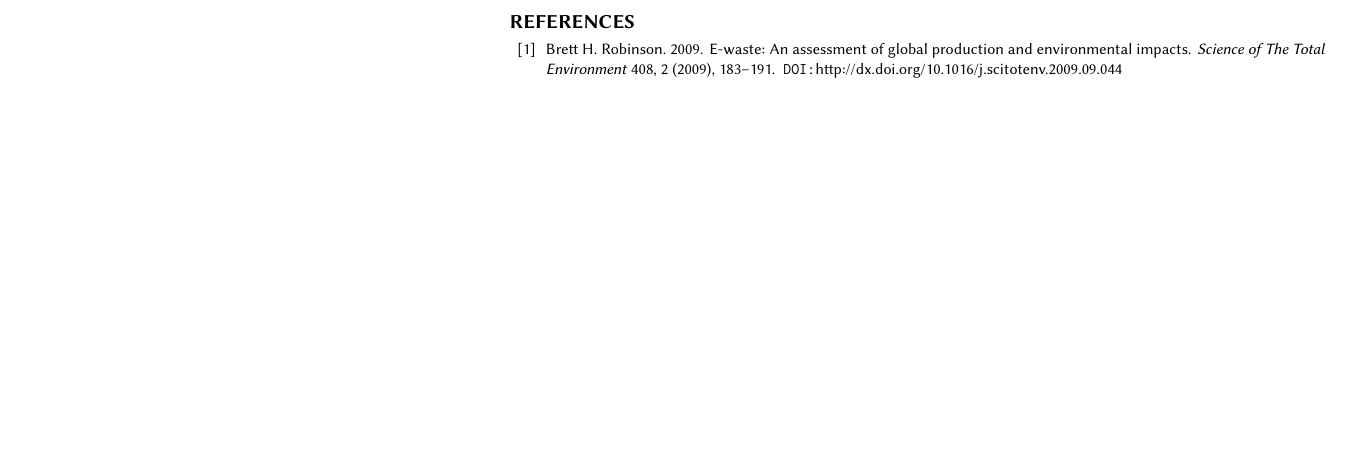
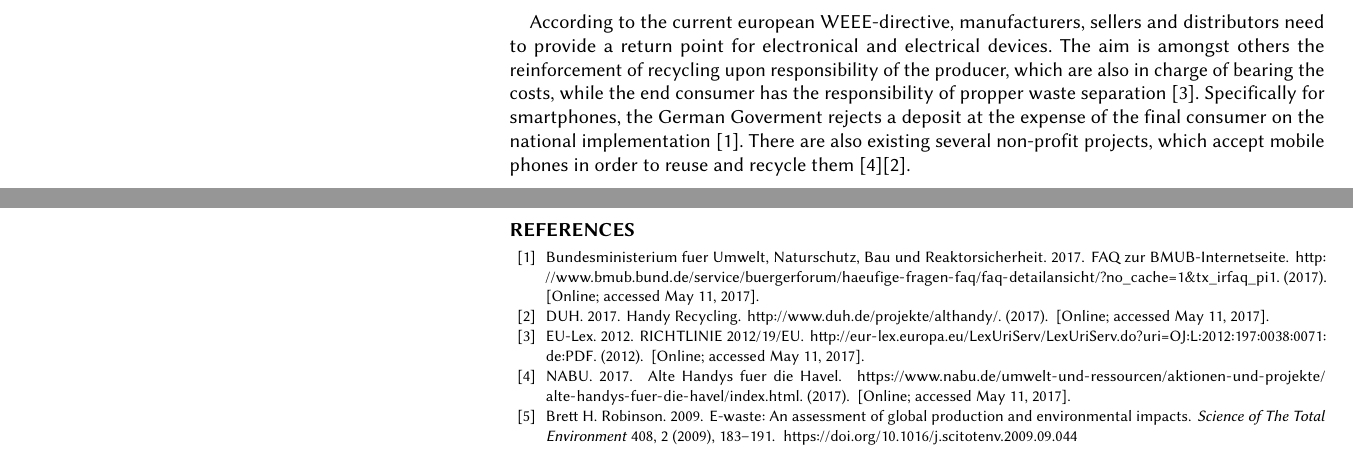
Before and after one commit to changkun/SPWAL-SS17-GangGreen, a LaTeX paper (proposal.tex, which reads bibliography.bib, related-law-and-projects.tex): part of page 4 of 4 before the commit and two parts of pages 4 and 5 of 5 after it, the two joined at a grey line, cut at the place of the change, the shorter picture padded with empty space. The pictures show the PDF file proposal.pdf that the author committed with the source.

Commit message:
related work anita

```diff
--- a/bibliography.bib
+++ b/bibliography.bib
@@ -11,3 +11,32 @@ url = {http://www.sciencedirect.com/science/article/pii/S0048969709009073},
 volume = {408},
 year = {2009}
 }
+
+@misc{EURLEX,
+	author = {{EU-Lex}},
+  title = {{RICHTLINIE 2012/19/EU}},
+  howpublished = "\url{http://eur-lex.europa.eu/LexUriServ/LexUriServ.do?uri=OJ:L:2012:197:0038:0071:de:PDF}",
+	year = {2012},
+  note = "[Online; accessed May~11, 2017]"
+}
+@misc{BMUB,
+author = {{Bundesministerium fuer Umwelt, Naturschutz, Bau und Reaktorsicherheit}},
+  title = {{FAQ zur BMUB-Internetseite.}},
+  howpublished = "\url{http://www.bmub.bund.de/service/buergerforum/haeufige-fragen-faq/faq-detailansicht/?no_cache=1&tx_irfaq_pi1}",
+	year = {2017},
+  note = "[Online; accessed May~11, 2017]"
+}
+@misc{NABU,
+author = {{NABU}},
+  title = {{Alte Handys fuer die Havel}},
+  howpublished = "\url{https://www.nabu.de/umwelt-und-ressourcen/aktionen-und-projekte/alte-handys-fuer-die-havel/index.html}",
+	year = {2017},
+  note = "[Online; accessed May~11, 2017]"
+}
+@misc{DUH,
+author = {{DUH}},
+  title = {{Handy Recycling}},
+  howpublished = "\url{http://www.duh.de/projekte/althandy/}",
+	year = {2017},
+  note = "[Online; accessed May~11, 2017]"
+}
--- /dev/null
+++ b/related-law-and-projects.tex
@@ -0,0 +1 @@
+According to the current european WEEE-directive, manufacturers, sellers and distributors need to provide a return point for electronical and electrical devices. The aim is amongst others the reinforcement of recycling upon responsibility of the producer, which are also in charge of bearing the costs, while the end consumer has the responsibility of propper waste separation \cite{EURLEX}. Specifically for smartphones, the German Goverment rejects a deposit at the expense of the final consumer on the national implementation \cite{BMUB}. There are also existing several non-profit projects, which accept mobile phones in order to reuse and recycle them \cite{NABU}\cite{DUH}.
```
Also changed, not shown: proposal.tex (+3 -0 lines), proposal.pdf.
